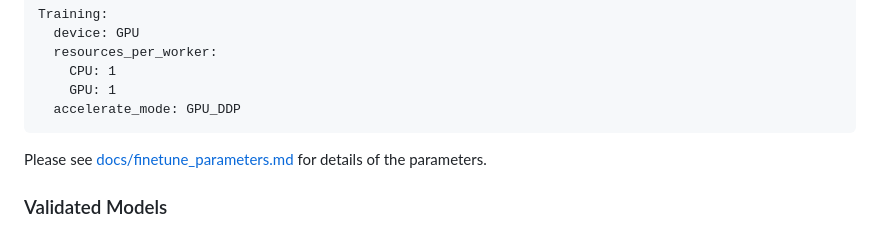
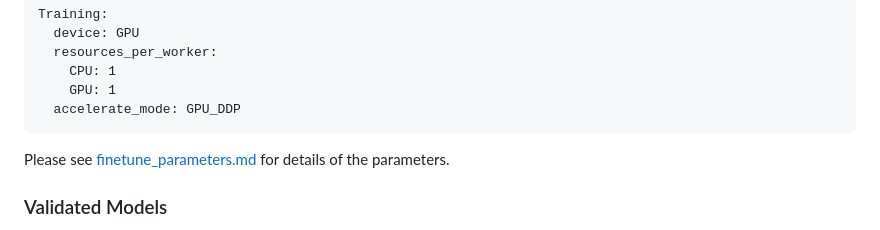
Before and after one commit to intel/llm-on-ray, a Markdown page: docs/finetune.md, the part around the change. GitHub-like rendering.

````diff
--- a/docs/finetune.md
+++ b/docs/finetune.md
@@ -46,7 +46,7 @@ Training:
     GPU: 1
   accelerate_mode: GPU_DDP
 ```
-Please see [docs/finetune_parameters.md](docs/finetune_parameters.md) for details of the parameters.
+Please see [finetune_parameters.md](finetune_parameters.md) for details of the parameters.
 
 
 ### Validated Models
````
